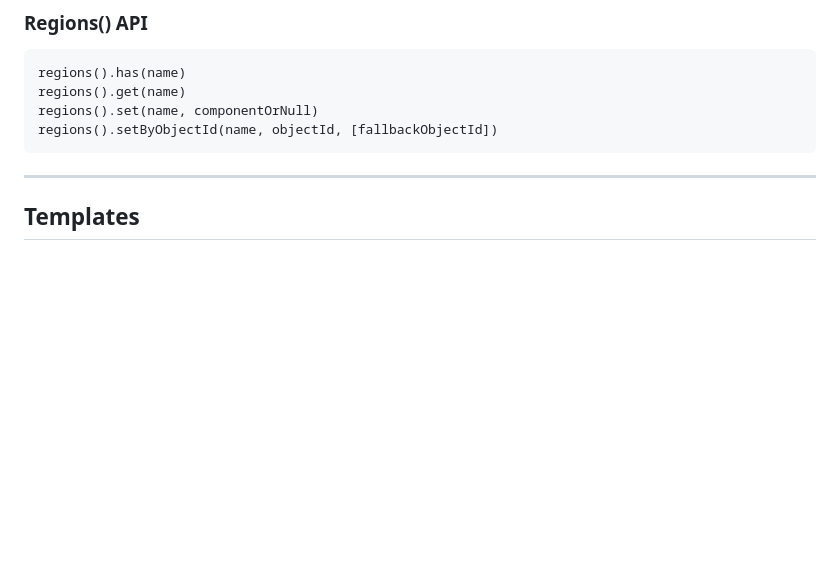
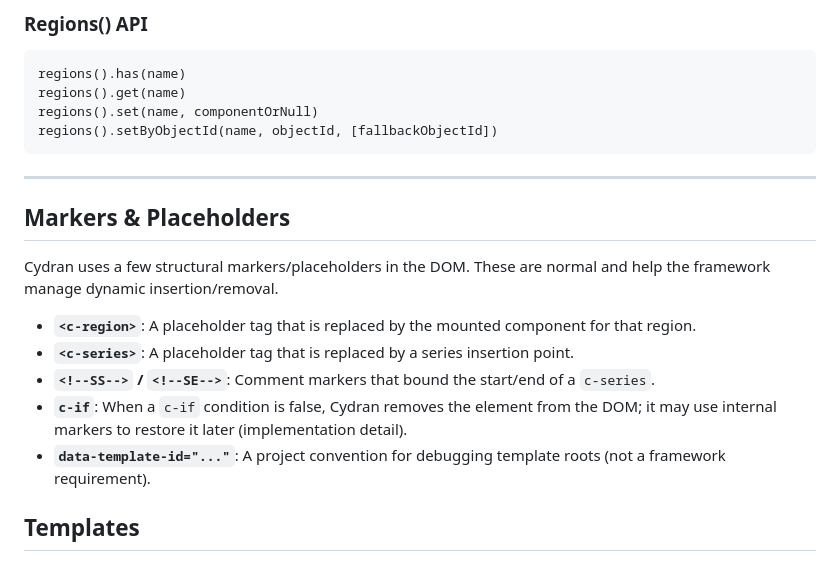
Before and after one commit to engloforte/CydranDoc, a Markdown page: CYDRAN_GUIDE.md, the part around one of its changes. GitHub-like rendering; blank space fills up the shorter version.

```diff
--- a/CYDRAN_GUIDE.md
+++ b/CYDRAN_GUIDE.md
@@ -221,6 +221,16 @@ regions().setByObjectId(name, objectId, [fallbackObjectId])
 
 ---
 
+
+## Markers & Placeholders
+
+Cydran uses a few structural markers/placeholders in the DOM. These are normal and help the framework manage dynamic insertion/removal.
+
+- **`<c-region>`**: A placeholder tag that is replaced by the mounted component for that region.
+- **`<c-series>`**: A placeholder tag that is replaced by a series insertion point.
+- **`<!--SS-->` / `<!--SE-->`**: Comment markers that bound the start/end of a `c-series`.
+- **`c-if`**: When a `c-if` condition is false, Cydran removes the element from the DOM; it may use internal markers to restore it later (implementation detail).
+- **`data-template-id="..."`**: A project convention for debugging template roots (not a framework requirement).
 ## Templates
 
 ### Template Definition
```
Also changed, not shown: other parts of CYDRAN_GUIDE.md (+87 -0 lines).
